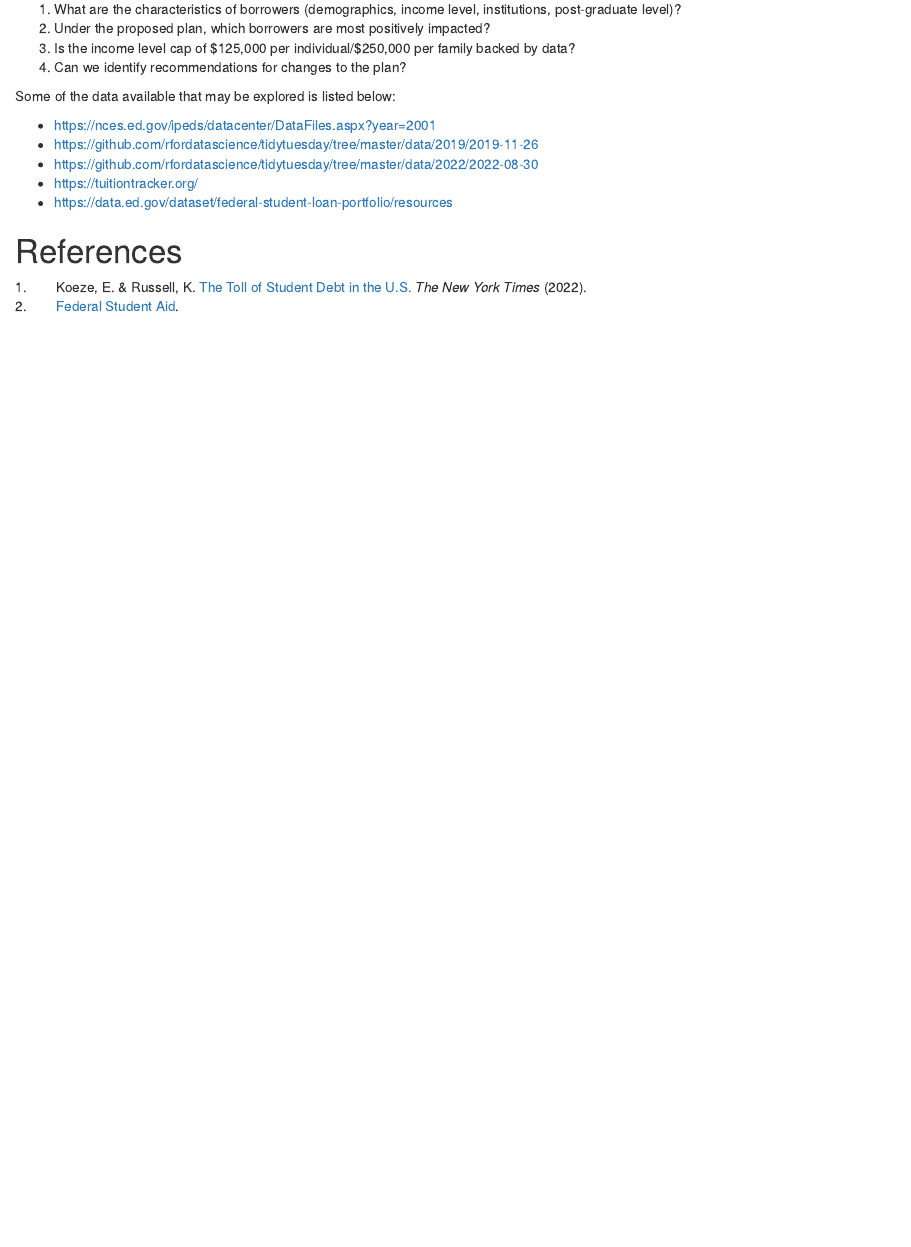
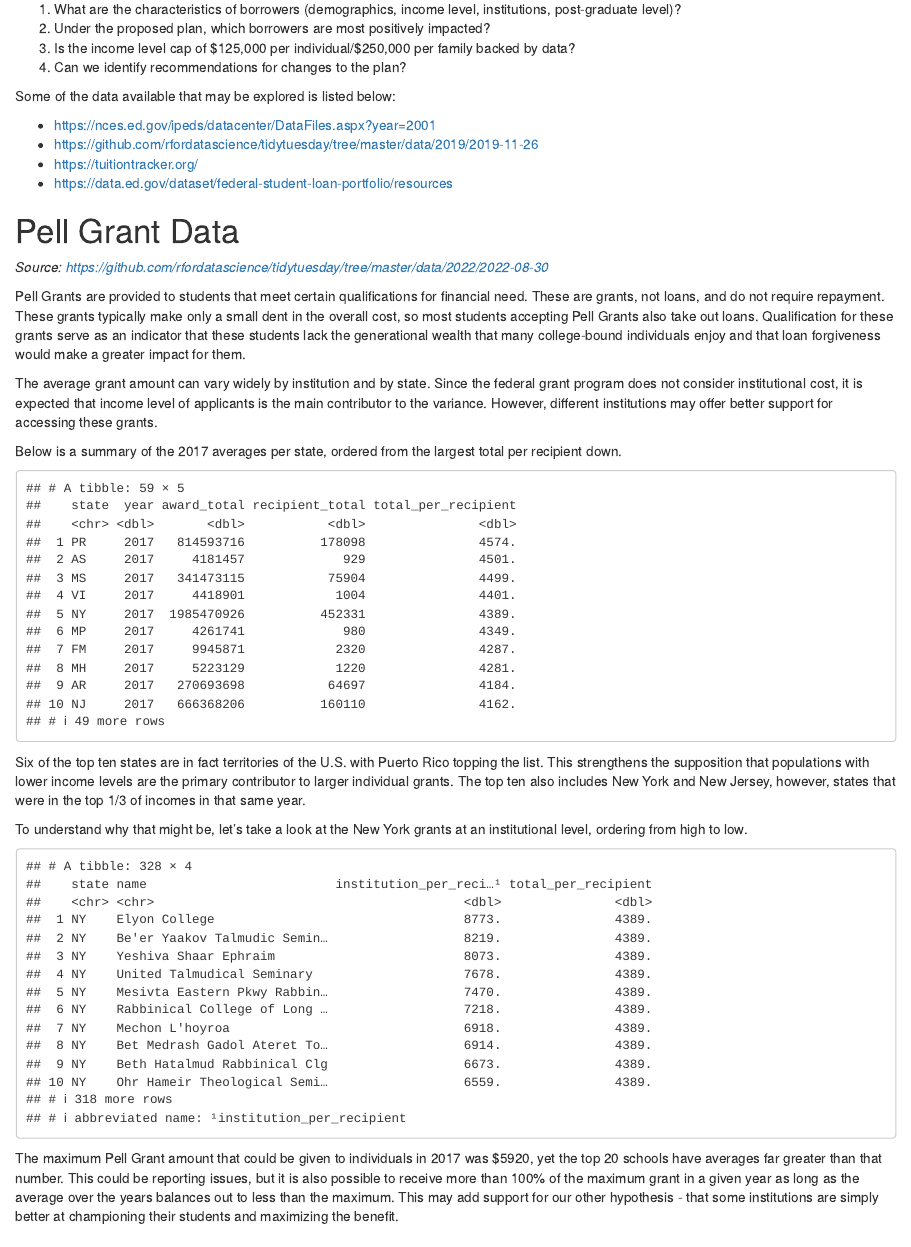
Before and after one commit to aeyates/student-loan-analysis, an R Markdown document (StudentLoanRelief.Rmd): the page in a window 1100 px wide, from 280 px down. The pictures show the output file StudentLoanRelief.html that the author committed with the source, opened offline.

Commit message:
Week 2 - Explore Pell Grant Data

````diff
--- a/StudentLoanRelief.Rmd
+++ b/StudentLoanRelief.Rmd
@@ -26,10 +29,43 @@ Some of the data available that may be explored is listed below:
 
 * https://nces.ed.gov/ipeds/datacenter/DataFiles.aspx?year=2001
 * https://github.com/rfordatascience/tidytuesday/tree/master/data/2019/2019-11-26
-* https://github.com/rfordatascience/tidytuesday/tree/master/data/2022/2022-08-30
 * https://tuitiontracker.org/
 * https://data.ed.gov/dataset/federal-student-loan-portfolio/resources
 
+# Pell Grant Data
+
+*Source: https://github.com/rfordatascience/tidytuesday/tree/master/data/2022/2022-08-30*
+
+Pell Grants are provided to students that meet certain qualifications for financial need. These are grants, not loans, and do not require repayment. These grants typically make only a small dent in the overall cost, so most students accepting Pell Grants also take out loans. Qualification for these grants serve as an indicator that these students lack the generational wealth that many college-bound individuals enjoy and that loan forgiveness would make a greater impact for them.
+
+The average grant amount can vary widely by institution and by state. Since the federal grant program does not consider institutional cost, it is expected that income level of applicants is the main contributor to the variance. However, different institutions may offer better support for accessing these grants.
+
+Below is a summary of the 2017 averages per state, ordered from the largest total per recipient down.
+
+```{r}
+pell <- readr::read_csv('https://raw.githubusercontent.com/rfordatascience/tidytuesday/master/data/2022/2022-08-30/pell.csv') %>% clean_names()
+total_per_recipient <- pell %>%
+  filter(year == 2017) %>%
+  group_by(state, year) %>%
+  summarise(award_total = sum(award), recipient_total = sum(recipient), total_per_recipient = award_total/recipient_total) %>%
+  ungroup() %>%
+  arrange(desc(total_per_recipient))
+total_per_recipient
+```
+Six of the top ten states are in fact territories of the U.S. with Puerto Rico topping the list. This strengthens the supposition that populations with lower income levels are the primary contributor to larger individual grants. The top ten also includes New York and New Jersey, however, states that were in the top 1/3 of incomes in that same year.
+
+To understand why that might be, let's take a look at the New York grants at an institutional level, ordering from high to low.
+
+```{r}
+inner_join(pell %>%
+    filter(state == 'NY') %>%
+    filter(year==2017) %>%
+    mutate(institution_per_recipient = award/recipient) %>%
+    select(state, name, institution_per_recipient),
+  total_per_recipient %>% select(state, total_per_recipient)
+  ) %>% arrange(desc(institution_per_recipient))
+```
+The maximum Pell Grant amount that could be given to individuals in 2017 was $5920, yet the top 20 schools have averages far greater than that number. This could be reporting issues, but it is also possible to receive more than 100% of the maximum grant in a given year as long as the average over the years balances out to less than the maximum. This may add support for our other hypothesis - that some institutions are simply better at championing their students and maximizing the benefit.
+
 # References
-::: {#refs}
-:::
+<div id="refs"></div>
````
Also changed, not shown: StudentLoanRelief.html, StudentLoanRelief.Rmd (5 more changed lines).
